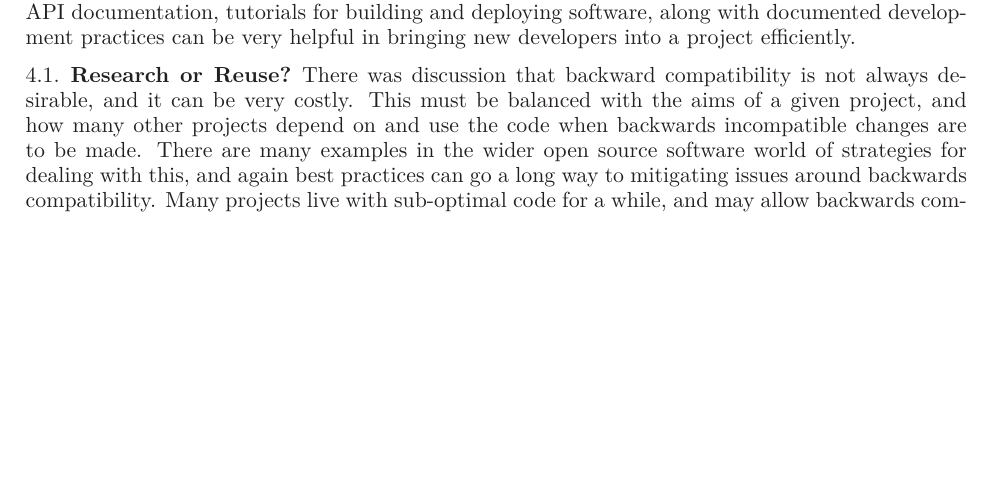
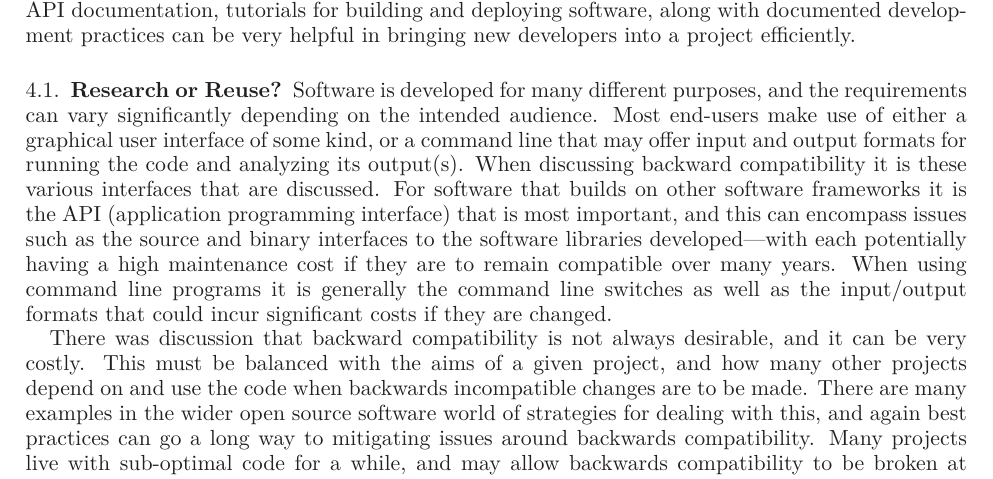
Before and after one commit to WSSSPE/meetings, a LaTeX paper (WSSSPE1_report/WSSSPE1_summary_report.tex): part of page 5 of 29, cut so that both start at the same text, the shorter picture padded with empty space. Compiled offline with LaTeX, dvips and Ghostscript.

Commit message:
Added some introduction to backward compatibility

```diff
--- a/WSSSPE1_report/WSSSPE1_summary_report.tex
+++ b/WSSSPE1_report/WSSSPE1_summary_report.tex
@@ -470,6 +470,19 @@ documented development practices can be very helpful in bringing  new developers
 into a project efficiently.
 
 \subsection{Research or Reuse?}
+
+Software is developed for many different purposes, and the requirements can
+vary significantly depending on the intended audience. Most end-users make use
+of either a graphical user interface of some kind, or a command line that may
+offer input and output formats for running the code and analyzing its output(s).
+When discussing backward compatibility it is these various interfaces that are
+discussed. For software that builds on other software frameworks it is the
+API (application programming interface) that is most important, and this can
+encompass issues such as the source and binary interfaces to the software
+libraries developed---with each potentially having a high maintenance cost if
+they are to remain compatible over many years. When using command line programs
+it is generally the command line switches as well as the input/output formats
+that could incur significant costs if they are changed.
 
 There was discussion that backward compatibility is not always desirable, and it
 can be very costly. This must be balanced with the aims of a given project, and how
```
